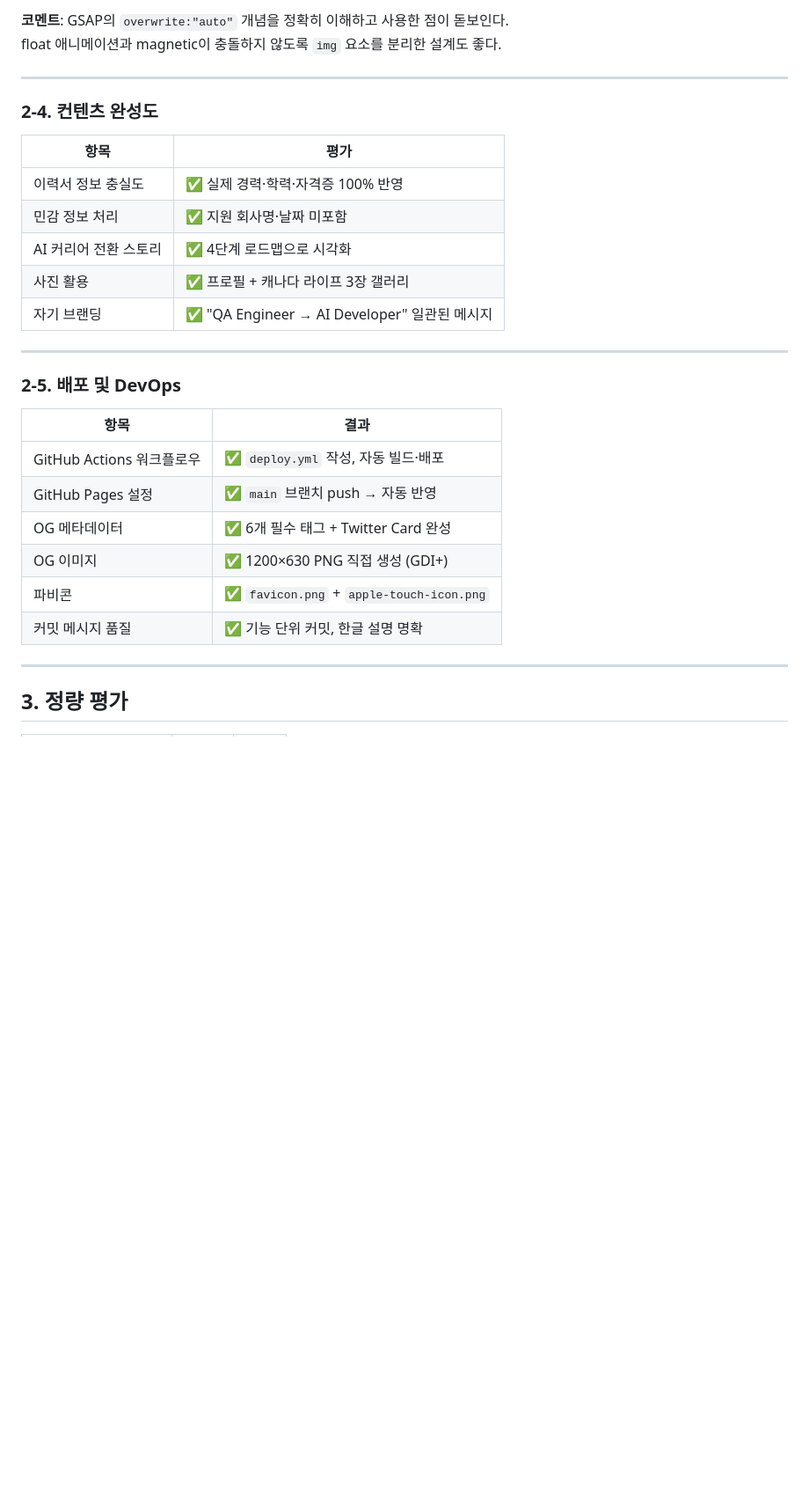
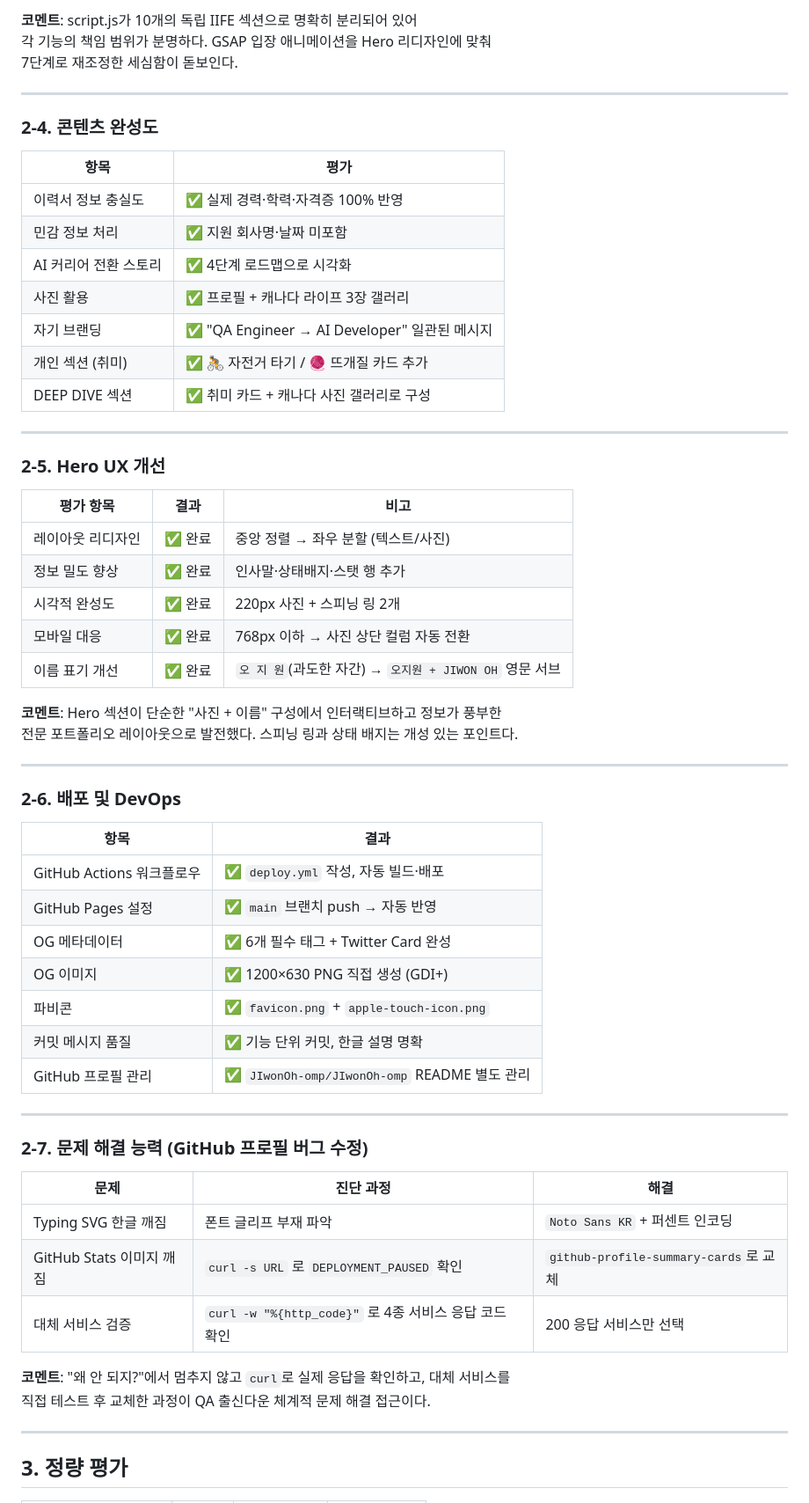
Before and after one commit to JIwonOh-omp/rest01, a Markdown page: DOCS/평가보고서_20260604.md, the part around one of its changes. Shown at 88% size. Drawn GitHub-style; blank space fills up the shorter version.

```diff
--- a/DOCS/평가보고서_20260604.md
+++ b/DOCS/평가보고서_20260604.md
@@ -64,10 +70,11 @@ HTML/CSS/JS 기초부터 GSAP 애니메이션, CSS 테마 시스템, OG 메타
 
-**코멘트**: GSAP의 `overwrite:"auto"` 개념을 정확히 이해하고 사용한 점이 돋보인다.
-float 애니메이션과 magnetic이 충돌하지 않도록 `img` 요소를 분리한 설계도 좋다.
+**코멘트**: script.js가 10개의 독립 IIFE 섹션으로 명확히 분리되어 있어
+각 기능의 책임 범위가 분명하다. GSAP 입장 애니메이션을 Hero 리디자인에 맞춰
+7단계로 재조정한 세심함이 돋보인다.
 
 ---
 
-### 2-4. 컨텐츠 완성도
+### 2-4. 콘텐츠 완성도
 
 | 항목 | 평가 |
 |------|------|
@@ -76,10 +83,27 @@ float 애니메이션과 magnetic이 충돌하지 않도록 `img` 요소를 분
 | AI 커리어 전환 스토리 | ✅ 4단계 로드맵으로 시각화 |
 | 사진 활용 | ✅ 프로필 + 캐나다 라이프 3장 갤러리 |
 | 자기 브랜딩 | ✅ "QA Engineer → AI Developer" 일관된 메시지 |
+| 개인 섹션 (취미) | ✅ 🚴 자전거 타기 / 🧶 뜨개질 카드 추가 |
+| DEEP DIVE 섹션 | ✅ 취미 카드 + 캐나다 사진 갤러리로 구성 |
 
 ---
 
-### 2-5. 배포 및 DevOps
+### 2-5. Hero UX 개선
+
+| 평가 항목 | 결과 | 비고 |
+|-----------|------|------|
+| 레이아웃 리디자인 | ✅ 완료 | 중앙 정렬 → 좌우 분할 (텍스트/사진) |
+| 정보 밀도 향상 | ✅ 완료 | 인사말·상태배지·스탯 행 추가 |
+| 시각적 완성도 | ✅ 완료 | 220px 사진 + 스피닝 링 2개 |
+| 모바일 대응 | ✅ 완료 | 768px 이하 → 사진 상단 컬럼 자동 전환 |
+| 이름 표기 개선 | ✅ 완료 | `오 지 원`(과도한 자간) → `오지원 + JIWON OH` 영문 서브 |
+
+**코멘트**: Hero 섹션이 단순한 "사진 + 이름" 구성에서 인터랙티브하고 정보가 풍부한
+전문 포트폴리오 레이아웃으로 발전했다. 스피닝 링과 상태 배지는 개성 있는 포인트다.
+
+---
+
+### 2-6. 배포 및 DevOps
 
 | 항목 | 결과 |
 |------|------|
@@ -89,6 +113,20 @@ float 애니메이션과 magnetic이 충돌하지 않도록 `img` 요소를 분
 | OG 이미지 | ✅ 1200×630 PNG 직접 생성 (GDI+) |
 | 파비콘 | ✅ `favicon.png` + `apple-touch-icon.png` |
 | 커밋 메시지 품질 | ✅ 기능 단위 커밋, 한글 설명 명확 |
+| GitHub 프로필 관리 | ✅ `JIwonOh-omp/JIwonOh-omp` README 별도 관리 |
+
+---
+
+### 2-7. 문제 해결 능력 (GitHub 프로필 버그 수정)
+
+| 문제 | 진단 과정 | 해결 |
+|------|-----------|------|
+| Typing SVG 한글 깨짐 | 폰트 글리프 부재 파악 | `Noto Sans KR` + 퍼센트 인코딩 |
+| GitHub Stats 이미지 깨짐 | `curl -s URL` 로 `DEPLOYMENT_PAUSED` 확인 | `github-profile-summary-cards`로 교체 |
+| 대체 서비스 검증 | `curl -w "%{http_code}"` 로 4종 서비스 응답 코드 확인 | 200 응답 서비스만 선택 |
+
+**코멘트**: "왜 안 되지?"에서 멈추지 않고 `curl`로 실제 응답을 확인하고, 대체 서비스를
+직접 테스트 후 교체한 과정이 QA 출신다운 체계적 문제 해결 접근이다.
 
 ---
 
```
Also changed, not shown: other parts of DOCS/평가보고서_20260604.md (+72 -43 lines).
